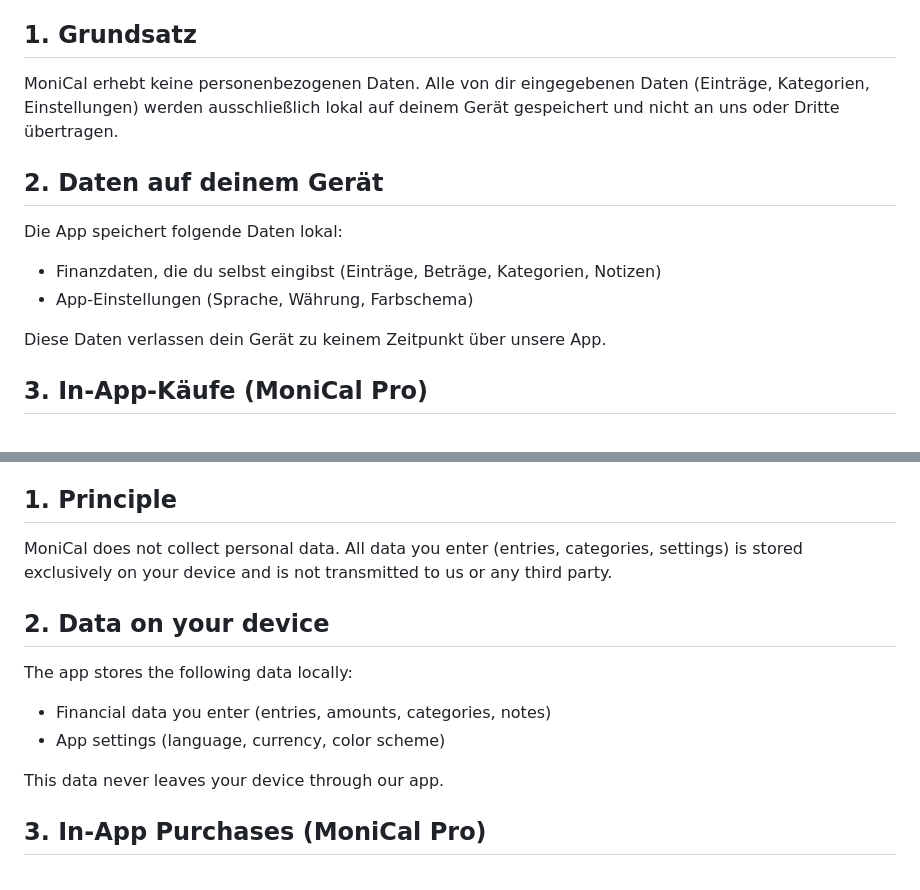
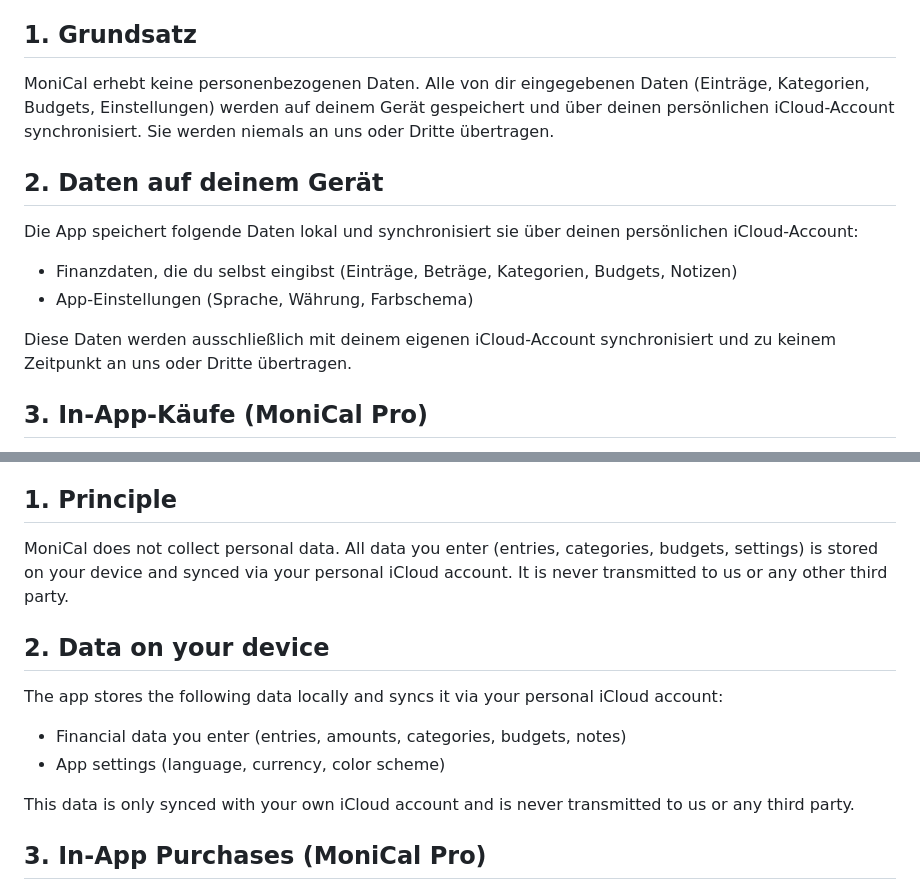
Before and after one commit to HorizonLabsDev/MoniCal, a Markdown page: privacy.md, 2 parts joined by grey strips. GitHub-like rendering.

```diff
--- a/privacy.md
+++ b/privacy.md
@@ -4,14 +4,14 @@
 **Verantwortlicher:** Horizon Labs, horizonlabs.dev@gmail.com
 
 ## 1. Grundsatz
-MoniCal erhebt keine personenbezogenen Daten. Alle von dir eingegebenen Daten (Einträge, Kategorien, Einstellungen) werden ausschließlich lokal auf deinem Gerät gespeichert und nicht an uns oder Dritte übertragen.
+MoniCal erhebt keine personenbezogenen Daten. Alle von dir eingegebenen Daten (Einträge, Kategorien, Budgets, Einstellungen) werden auf deinem Gerät gespeichert und über deinen persönlichen iCloud-Account synchronisiert. Sie werden niemals an uns oder Dritte übertragen.
 
 ## 2. Daten auf deinem Gerät
-Die App speichert folgende Daten lokal:
-- Finanzdaten, die du selbst eingibst (Einträge, Beträge, Kategorien, Notizen)
+Die App speichert folgende Daten lokal und synchronisiert sie über deinen persönlichen iCloud-Account:
+- Finanzdaten, die du selbst eingibst (Einträge, Beträge, Kategorien, Budgets, Notizen)
 - App-Einstellungen (Sprache, Währung, Farbschema)
 
-Diese Daten verlassen dein Gerät zu keinem Zeitpunkt über unsere App.
+Diese Daten werden ausschließlich mit deinem eigenen iCloud-Account synchronisiert und zu keinem Zeitpunkt an uns oder Dritte übertragen.
 
 ## 3. In-App-Käufe (MoniCal Pro)
 Wenn du MoniCal Pro abonnierst, wird die Zahlung ausschließlich über Apple verarbeitet. Wir erhalten dabei keine Zahlungsdaten. Es gelten die Datenschutzrichtlinien von Apple: https://www.apple.com/de/privacy/
@@ -36,14 +36,14 @@ Wir behalten uns vor, diese Datenschutzerklärung zu aktualisieren. Die jeweils
 **Controller:** Horizon Labs, horizonlabs.dev@gmail.com
 
 ## 1. Principle
-MoniCal does not collect personal data. All data you enter (entries, categories, settings) is stored exclusively on your device and is not transmitted to us or any third party.
+MoniCal does not collect personal data. All data you enter (entries, categories, budgets, settings) is stored on your device and synced via your personal iCloud account. It is never transmitted to us or any other third party.
 
 ## 2. Data on your device
-The app stores the following data locally:
-- Financial data you enter (entries, amounts, categories, notes)
+The app stores the following data locally and syncs it via your personal iCloud account:
+- Financial data you enter (entries, amounts, categories, budgets, notes)
 - App settings (language, currency, color scheme)
 
-This data never leaves your device through our app.
+This data is only synced with your own iCloud account and is never transmitted to us or any third party.
 
 ## 3. In-App Purchases (MoniCal Pro)
 If you subscribe to MoniCal Pro, payment is processed exclusively by Apple. We do not receive any payment data. Apple's privacy policy applies: https://www.apple.com/privacy/
```
Also changed, not shown: other parts of privacy.md (+2 -2 lines).
